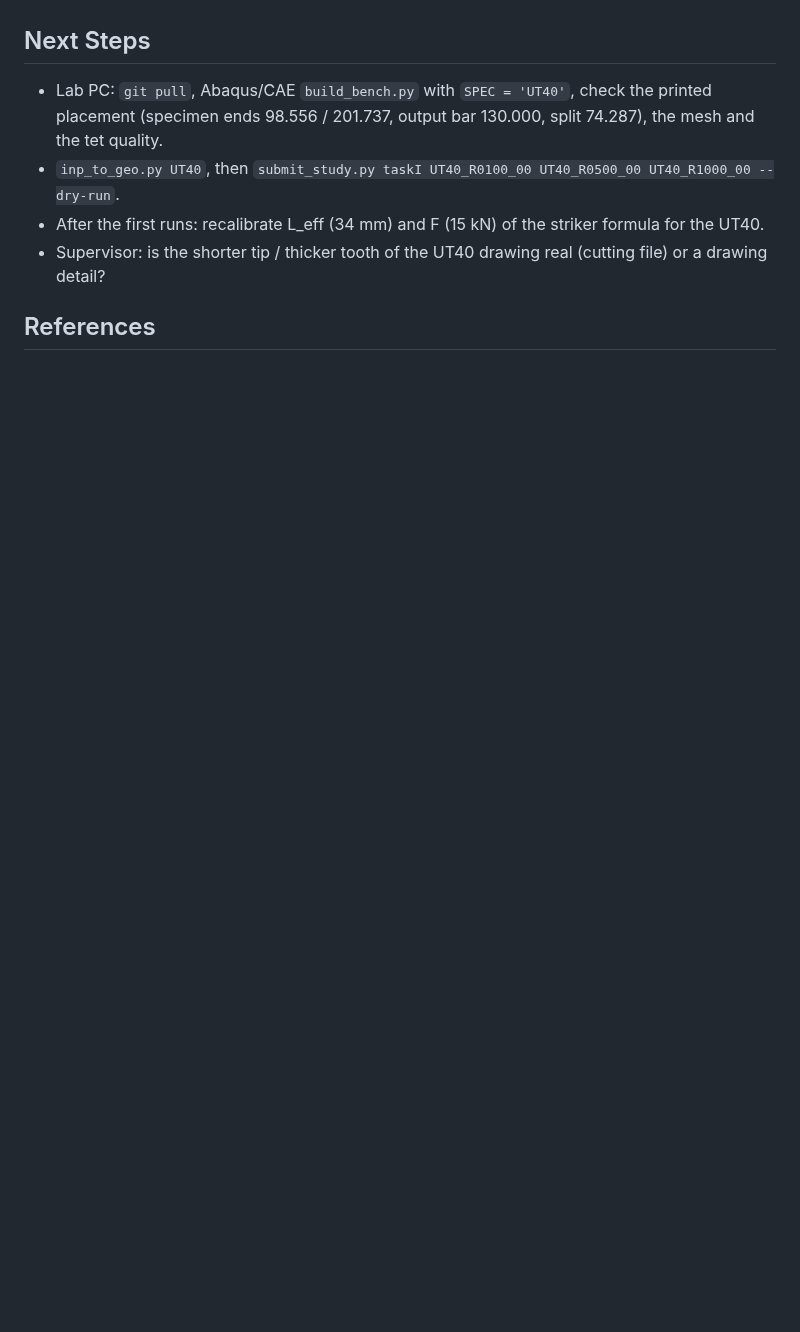
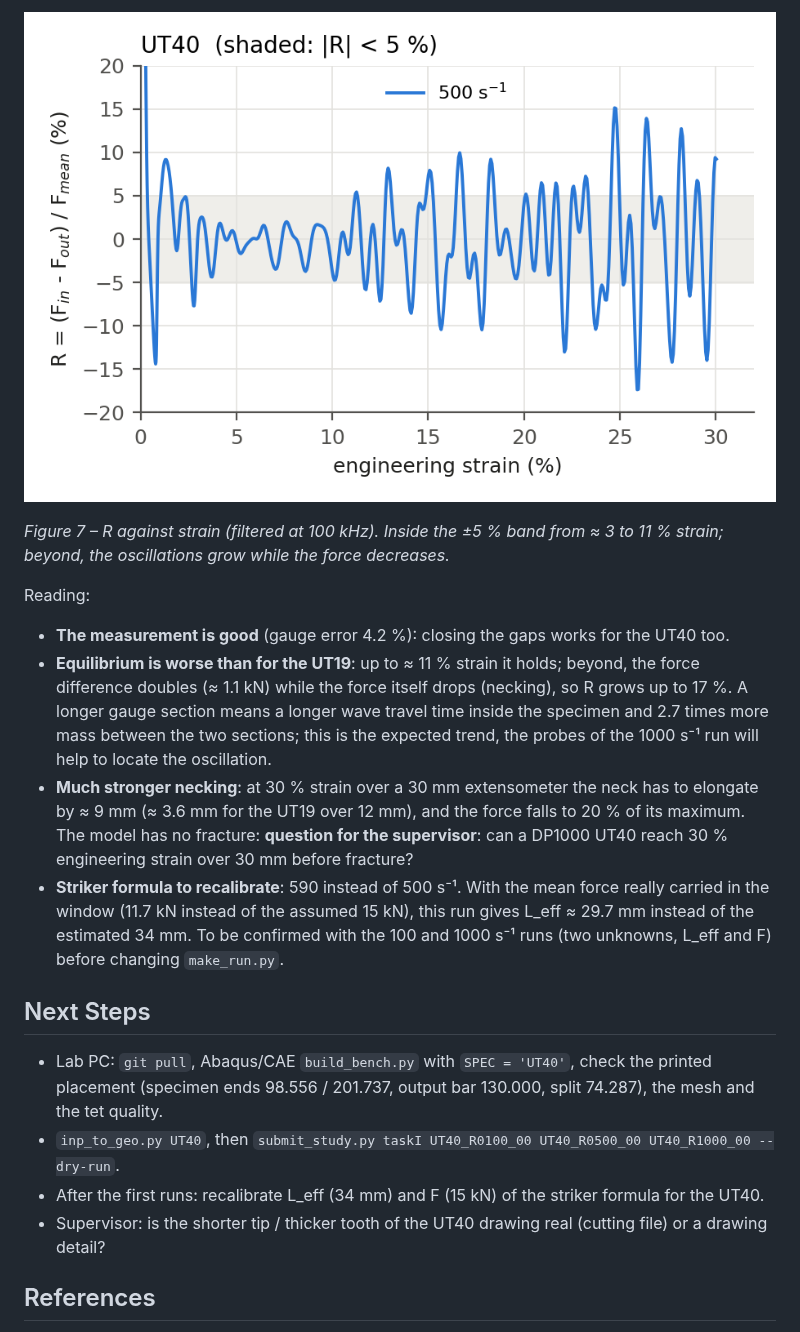
Before and after one commit to josselindavion/eth, a Markdown page: journal/2026-10-23.md, the part around one of its changes. Drawn GitHub-style; pictures changed too: journal/figures/2026-10-23/UT40_R0500_F1_equilibrium.png (added); blank space fills up the shorter version.

Commit message:
Journal 23/10 : premier resultat UT40 (500 /s)
Co-Authored-By: Claude Opus 5.5 <noreply@anthropic.com>
Claude-Session: https://claude.ai/code/session_01C589DfWUKukz1Y6CSBotW7

```diff
--- a/journal/2026-10-23.md
+++ b/journal/2026-10-23.md
@@ -180,3 +214,21 @@ rates are expected to differ from the targets, and the formula will be recalibra
+![UT40 500 /s equilibrium](figures/2026-10-23/UT40_R0500_F1_equilibrium.png)
+
+*Figure 7 – R against strain (filtered at 100 kHz). Inside the ±5 % band from ≈ 3 to 11 % strain; beyond, the
+oscillations grow while the force decreases.*
+
+Reading:
+- **The measurement is good** (gauge error 4.2 %): closing the gaps works for the UT40 too.
+- **Equilibrium is worse than for the UT19**: up to ≈ 11 % strain it holds; beyond, the force difference
+  doubles (≈ 1.1 kN) while the force itself drops (necking), so R grows up to 17 %. A longer gauge section means a
+  longer wave travel time inside the specimen and 2.7 times more mass between the two sections; this is the
+  expected trend, the probes of the 1000 s⁻¹ run will help to locate the oscillation.
+- **Much stronger necking**: at 30 % strain over a 30 mm extensometer the neck has to elongate by ≈ 9 mm
+  (≈ 3.6 mm for the UT19 over 12 mm), and the force falls to 20 % of its maximum. The model has no fracture:
+  **question for the supervisor**: can a DP1000 UT40 reach 30 % engineering strain over 30 mm before fracture?
+- **Striker formula to recalibrate**: 590 instead of 500 s⁻¹. With the mean force really carried in the window
+  (11.7 kN instead of the assumed 15 kN), this run gives L_eff ≈ 29.7 mm instead of the estimated 34 mm. To be
+  confirmed with the 100 and 1000 s⁻¹ runs (two unknowns, L_eff and F) before changing `make_run.py`.
+
 ## Next Steps
 
 - Lab PC: `git pull`, Abaqus/CAE `build_bench.py` with `SPEC = 'UT40'`, check the printed placement (specimen
```
Also changed, not shown: other parts of journal/2026-10-23.md (+34 -0 lines), journal/figures/2026-10-23/UT40_R0500_overview.png (added).
